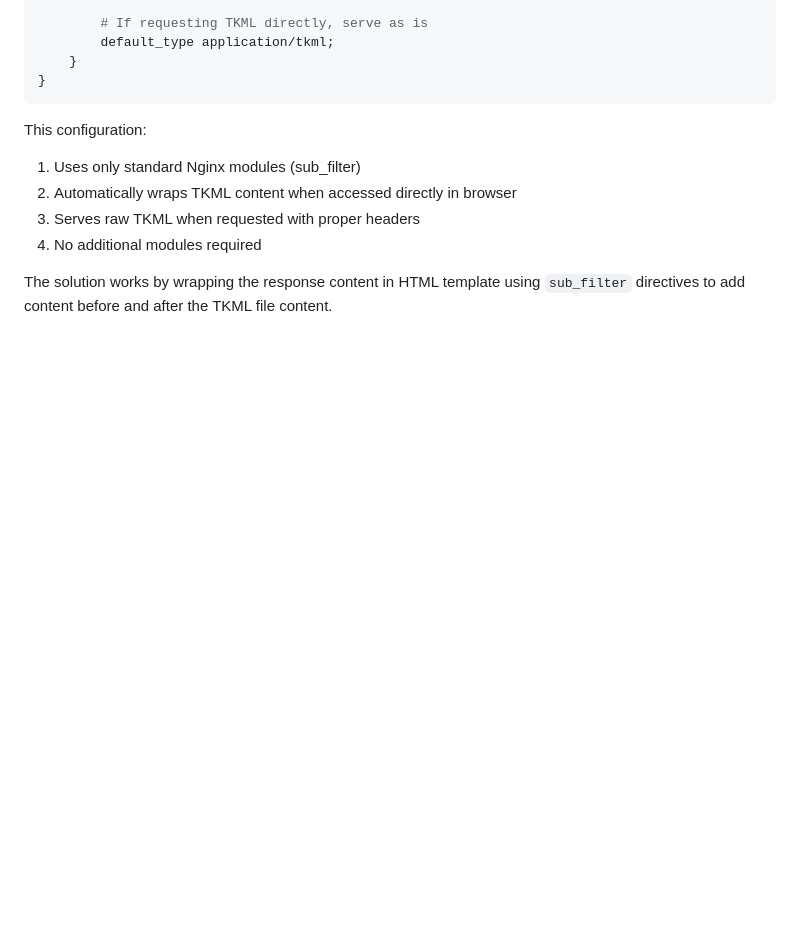
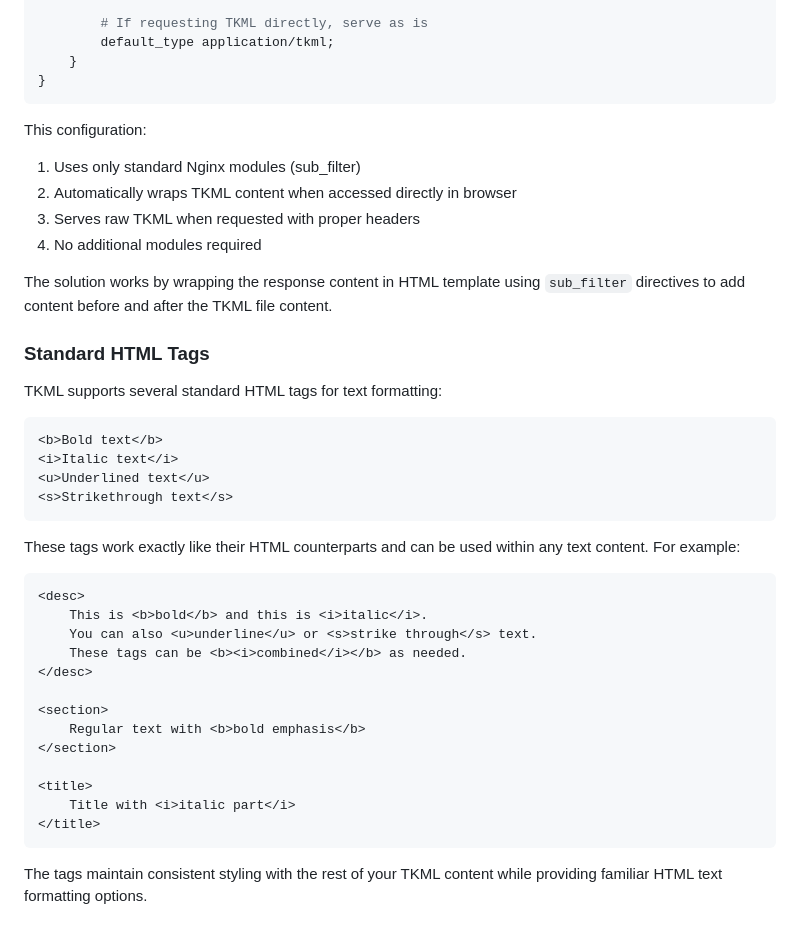
Before and after one commit to brainpicture/tkml, a Markdown page: readme.md, the part around the change. GitHub-like rendering; blank space fills up the shorter version.

Commit message:
more docs

````diff
--- a/readme.md
+++ b/readme.md
@@ -379,3 +379,33 @@ This configuration:
 4. No additional modules required
 
 The solution works by wrapping the response content in HTML template using `sub_filter` directives to add content before and after the TKML file content.
+
+### Standard HTML Tags
+TKML supports several standard HTML tags for text formatting:
+
+```xml
+<b>Bold text</b>
+<i>Italic text</i>
+<u>Underlined text</u>
+<s>Strikethrough text</s>
+```
+
+These tags work exactly like their HTML counterparts and can be used within any text content. For example:
+
+```xml
+<desc>
+    This is <b>bold</b> and this is <i>italic</i>.
+    You can also <u>underline</u> or <s>strike through</s> text.
+    These tags can be <b><i>combined</i></b> as needed.
+</desc>
+
+<section>
+    Regular text with <b>bold emphasis</b>
+</section>
+
+<title>
+    Title with <i>italic part</i>
+</title>
+```
+
+The tags maintain consistent styling with the rest of your TKML content while providing familiar HTML text formatting options.
````
